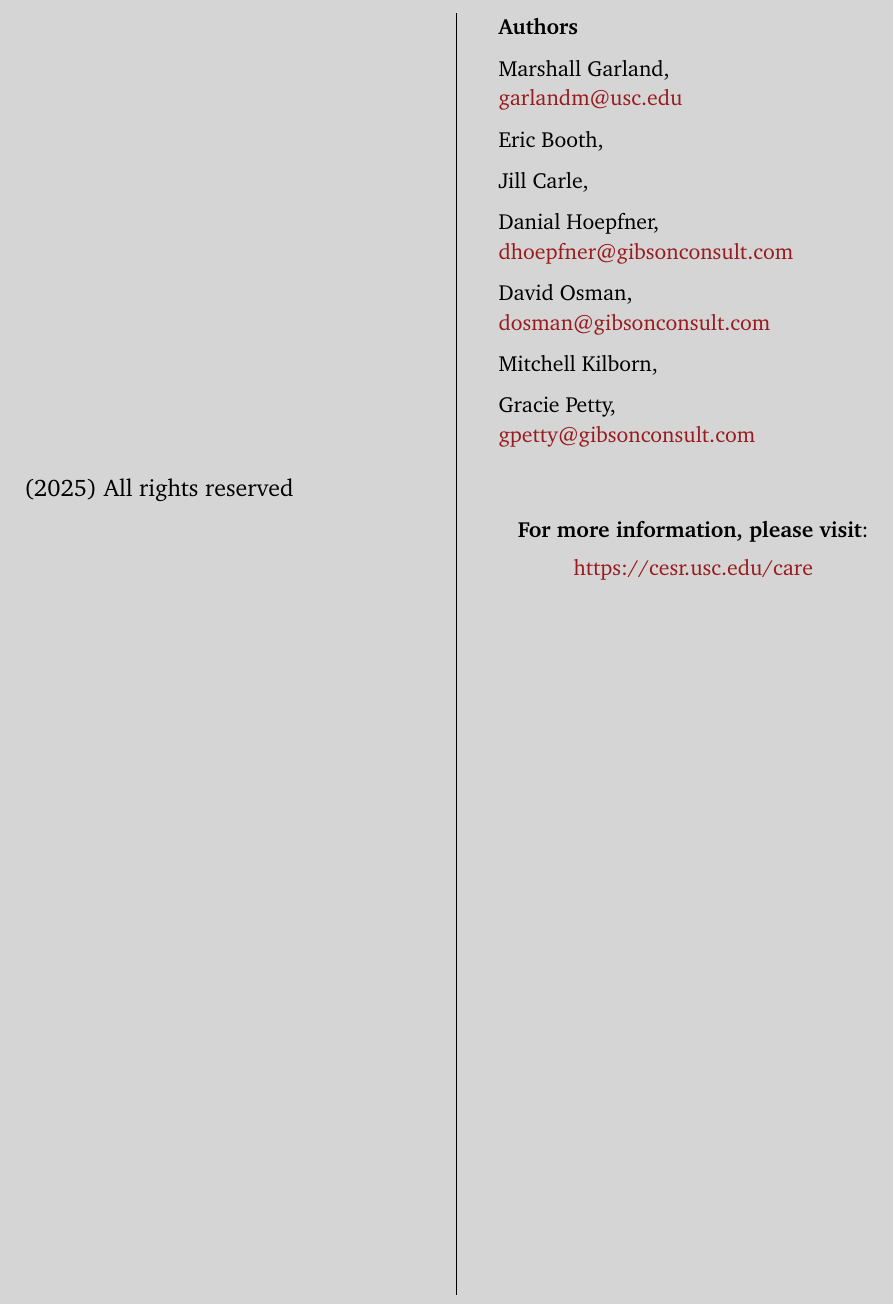
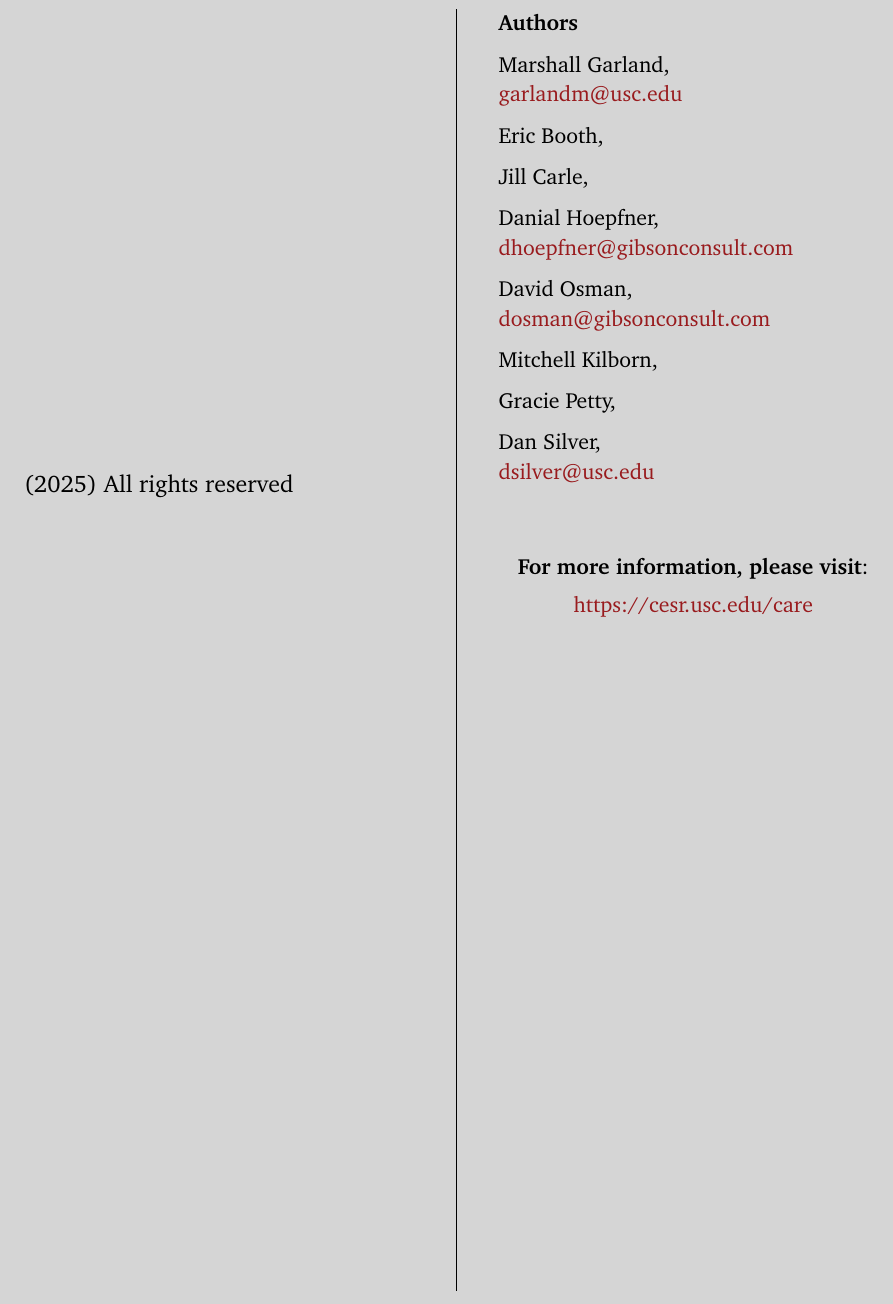
Before and after one commit to usc-care/principles, a LaTeX thesis (tex/analyst-manifesto.tex, which reads tex/backpage.tex): part of page 30 of 30, cut so that both start at the same text. The pictures show the PDF file analyst-manifesto.pdf that the author committed with the source.

Commit message:
Updated author list

```diff
--- a/tex/backpage.tex
+++ b/tex/backpage.tex
@@ -18,9 +18,9 @@ Danial Hoepfner, \\
 David Osman, \\
 \href{mailto:dosman@gibsonconsult.com}{dosman@gibsonconsult.com} \\*[.2cm]
 Mitchell Kilborn, \\*[.2cm]
-Gracie Petty, \\
-\href{mailto:gpetty@gibsonconsult.com}{gpetty@gibsonconsult.com} \\*[.2cm]
-
+Gracie Petty, \\*[.2cm]
+Dan Silver, \\
+\href{mailto:dsilver@usc.edu}{dsilver@usc.edu} \\*[.2cm]
 
 
 \begin{center}
```
Also changed, not shown: README.md, analyst-manifesto.pdf.
